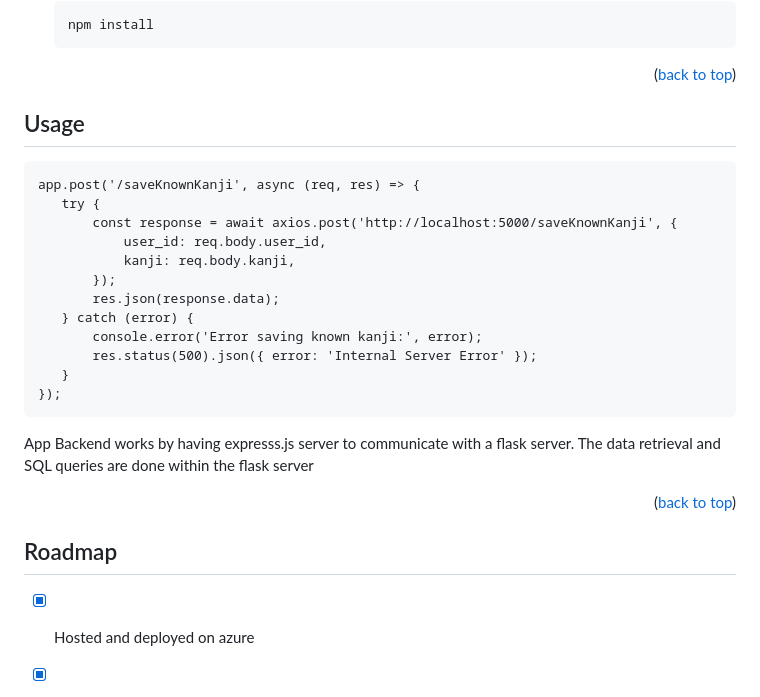
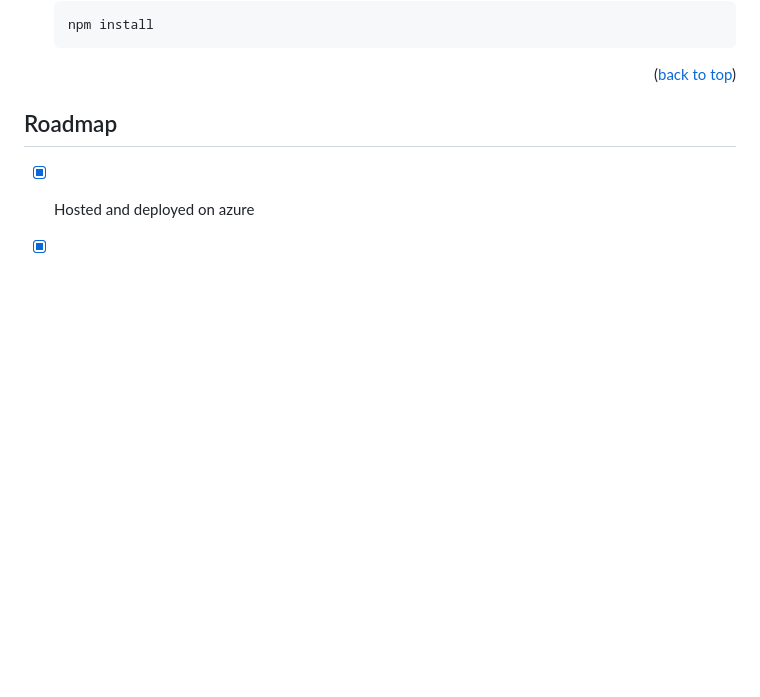
Before and after one commit to RayFFH/KanjiWebsite, a Markdown page: readme.md, the part around the change. Drawn GitHub-style; blank space fills up the shorter version.

````diff
--- a/readme.md
+++ b/readme.md
@@ -145,25 +145,7 @@ if you already know around 200 kanji
 
 
 <!-- USAGE EXAMPLES -->
-## Usage
- ```
-app.post('/saveKnownKanji', async (req, res) => {
-    try {
-        const response = await axios.post('http://localhost:5000/saveKnownKanji', {
-            user_id: req.body.user_id,
-            kanji: req.body.kanji,
-        });
-        res.json(response.data);
-    } catch (error) {
-        console.error('Error saving known kanji:', error);
-        res.status(500).json({ error: 'Internal Server Error' });
-    }
-});
- ```
-App Backend works by having expresss.js server to communicate with a flask server.
-The data retrieval and SQL queries are done within the flask server
 
-<p align="right">(<a href="#readme-top">back to top</a>)</p>
 
 
 
````
